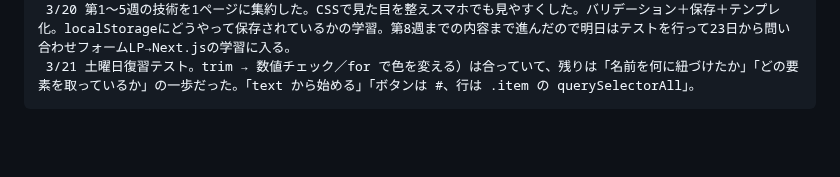
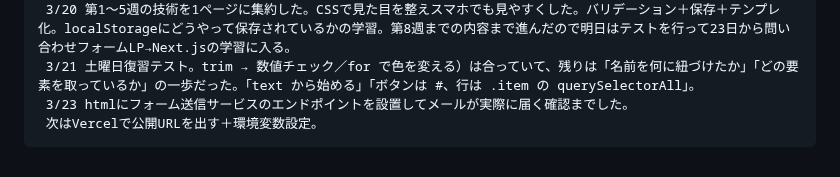
Before and after one commit to rxefillz-dotcom/my-learning-log, a Markdown page: README.md, the part around the change. Rendered like a GitHub page; blank space fills up the shorter version.

Commit message:
3/23 フォーム送信サービスのエンドポイント設置

```diff
--- a/README.md
+++ b/README.md
@@ -41,3 +41,5 @@
      3/19 体調不良のため休息。
      3/20 第1～5週の技術を1ページに集約した。CSSで見た目を整えスマホでも見やすくした。バリデーション＋保存＋テンプレ化。localStorageにどうやって保存されているかの学習。第8週までの内容まで進んだので明日はテストを行って23日から問い合わせフォームLP→Next.jsの学習に入る。
      3/21 土曜日復習テスト。trim → 数値チェック／for で色を変える）は合っていて、残りは「名前を何に紐づけたか」「どの要素を取っているか」の一歩だった。「text から始める」「ボタンは #、行は .item の querySelectorAll」。
+     3/23 htmlにフォーム送信サービスのエンドポイントを設置してメールが実際に届く確認までした。
+     次はVercelで公開URLを出す＋環境変数設定。
```
